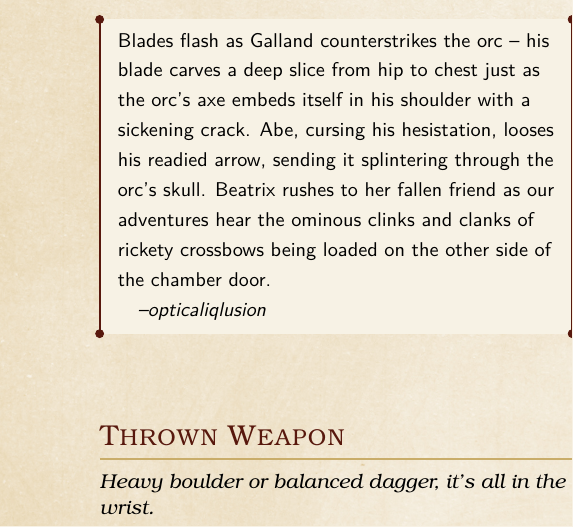
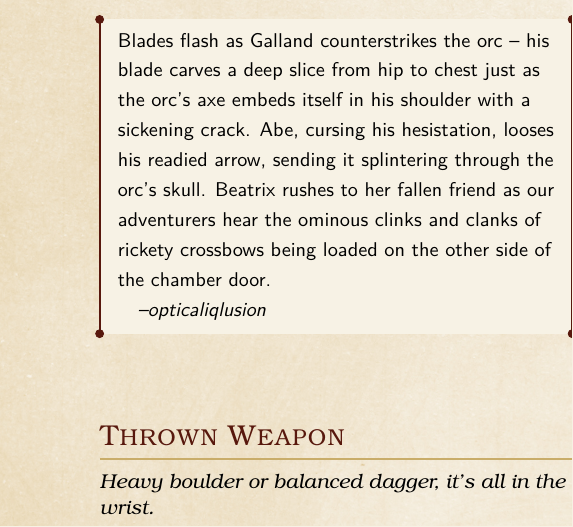
Before and after one commit to opticaliqlusion/dnd-vignettes, a LaTeX book (vignettes.tex, which reads subdocs/executions/ranged/bow.tex): part of one column of page 2 of 5, cut so that both start at the same text. Compiled offline with pdfLaTeX.

Commit message:
fixing spelling error

```diff
--- a/subdocs/executions/ranged/bow.tex
+++ b/subdocs/executions/ranged/bow.tex
@@ -8,7 +8,7 @@ Ragefeather eyes his quarry -- two goblin lookouts, torches blazing in the moonl
 \end{quotebox}
 
 \begin{quotebox}
-Blades flash as Galland counterstrikes the orc -- his blade carves a deep slice from hip to chest just as the orc's axe embeds itself in his shoulder with a sickening crack. Abe, cursing his hesistation, looses his readied arrow, sending it splintering through the orc's skull. Beatrix rushes to her fallen friend as our adventures hear the ominous clinks and clanks of rickety crossbows being loaded on the other side of the chamber door.
+Blades flash as Galland counterstrikes the orc -- his blade carves a deep slice from hip to chest just as the orc's axe embeds itself in his shoulder with a sickening crack. Abe, cursing his hesistation, looses his readied arrow, sending it splintering through the orc's skull. Beatrix rushes to her fallen friend as our adventurers hear the ominous clinks and clanks of rickety crossbows being loaded on the other side of the chamber door.
 
 \textit{--opticaliqlusion}
 \end{quotebox}
```
